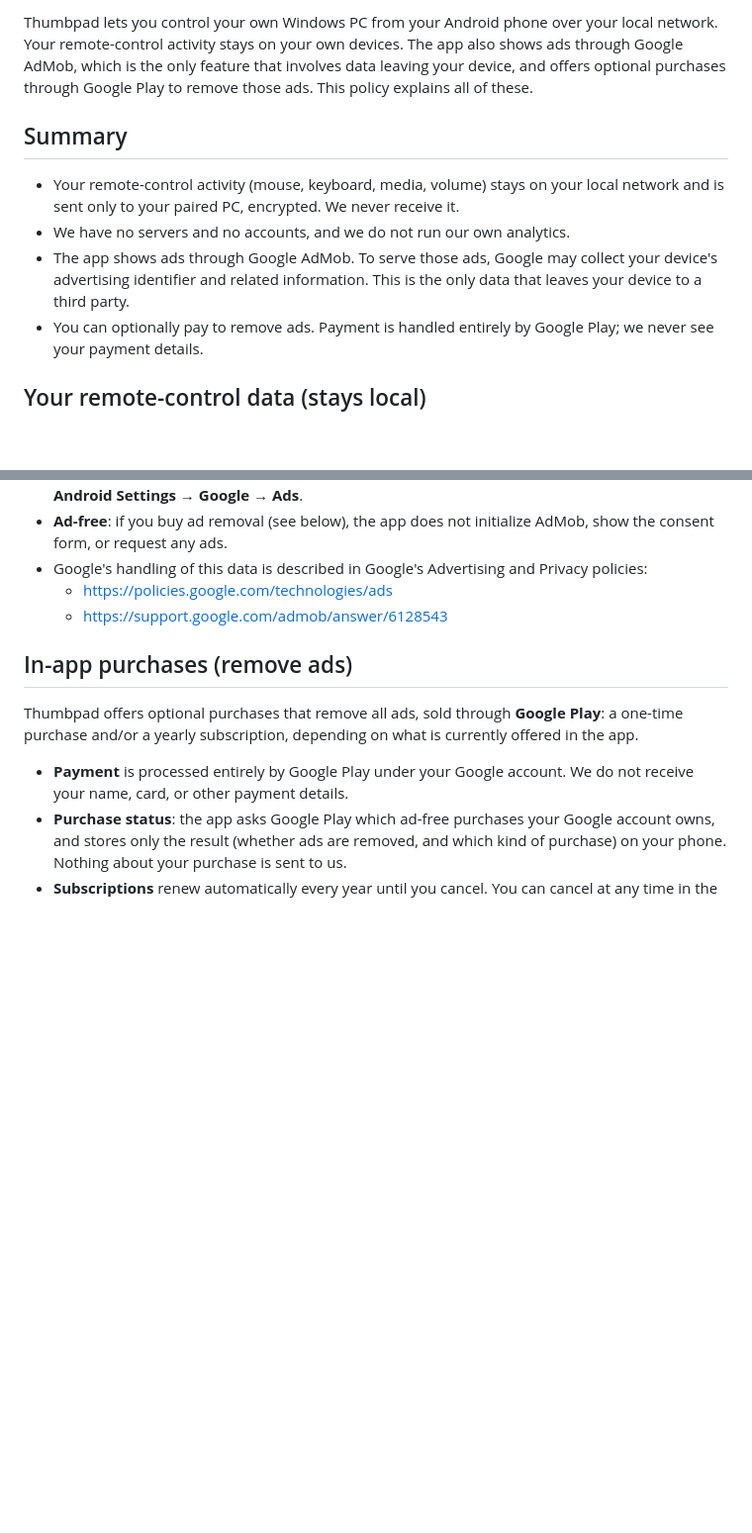
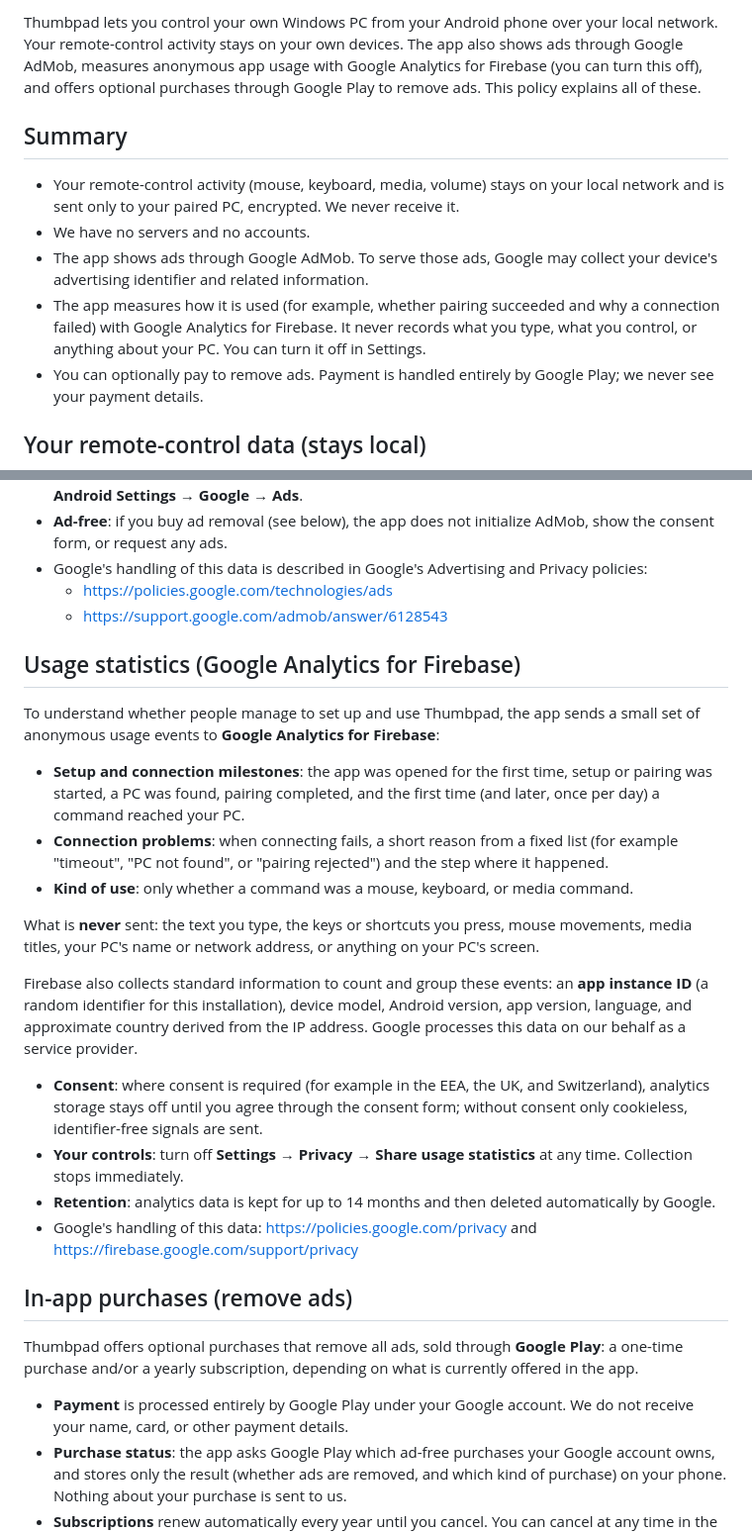
Before and after one commit to NCirit/thumbpad-releases, a Markdown page: PRIVACY.md, 2 parts joined by grey strips. Shown at 99% size. Rendered like a GitHub page; blank space fills up the shorter version.

Commit message:
Privacy policy: add usage statistics (Google Analytics for Firebase) section

```diff
--- a/PRIVACY.md
+++ b/PRIVACY.md
@@ -4,11 +4,12 @@ _Last updated: 5 October 2026_
 
-Thumbpad lets you control your own Windows PC from your Android phone over your local network. Your remote-control activity stays on your own devices. The app also shows ads through Google AdMob, which is the only feature that involves data leaving your device, and offers optional purchases through Google Play to remove those ads. This policy explains all of these.
+Thumbpad lets you control your own Windows PC from your Android phone over your local network. Your remote-control activity stays on your own devices. The app also shows ads through Google AdMob, measures anonymous app usage with Google Analytics for Firebase (you can turn this off), and offers optional purchases through Google Play to remove ads. This policy explains all of these.
 
 ## Summary
 
 - Your remote-control activity (mouse, keyboard, media, volume) stays on your local network and is sent only to your paired PC, encrypted. We never receive it.
-- We have no servers and no accounts, and we do not run our own analytics.
-- The app shows ads through Google AdMob. To serve those ads, Google may collect your device's advertising identifier and related information. This is the only data that leaves your device to a third party.
+- We have no servers and no accounts.
+- The app shows ads through Google AdMob. To serve those ads, Google may collect your device's advertising identifier and related information.
+- The app measures how it is used (for example, whether pairing succeeded and why a connection failed) with Google Analytics for Firebase. It never records what you type, what you control, or anything about your PC. You can turn it off in Settings.
 - You can optionally pay to remove ads. Payment is handled entirely by Google Play; we never see your payment details.
 
 ## Your remote-control data (stays local)
@@ -30,6 +31,23 @@ Thumbpad displays ads provided by **Google AdMob**: one full-screen ad when you
   - https://policies.google.com/technologies/ads
   - https://support.google.com/admob/answer/6128543
 
+## Usage statistics (Google Analytics for Firebase)
+
+To understand whether people manage to set up and use Thumbpad, the app sends a small set of anonymous usage events to **Google Analytics for Firebase**:
+
+- **Setup and connection milestones**: the app was opened for the first time, setup or pairing was started, a PC was found, pairing completed, and the first time (and later, once per day) a command reached your PC.
+- **Connection problems**: when connecting fails, a short reason from a fixed list (for example "timeout", "PC not found", or "pairing rejected") and the step where it happened.
+- **Kind of use**: only whether a command was a mouse, keyboard, or media command.
+
+What is **never** sent: the text you type, the keys or shortcuts you press, mouse movements, media titles, your PC's name or network address, or anything on your PC's screen.
+
+Firebase also collects standard information to count and group these events: an **app instance ID** (a random identifier for this installation), device model, Android version, app version, language, and approximate country derived from the IP address. Google processes this data on our behalf as a service provider.
+
+- **Consent**: where consent is required (for example in the EEA, the UK, and Switzerland), analytics storage stays off until you agree through the consent form; without consent only cookieless, identifier-free signals are sent.
+- **Your controls**: turn off **Settings → Privacy → Share usage statistics** at any time. Collection stops immediately.
+- **Retention**: analytics data is kept for up to 14 months and then deleted automatically by Google.
+- Google's handling of this data: https://policies.google.com/privacy and https://firebase.google.com/support/privacy
+
 ## In-app purchases (remove ads)
 
 Thumbpad offers optional purchases that remove all ads, sold through **Google Play**: a one-time purchase and/or a yearly subscription, depending on what is currently offered in the app.
```
Also changed, not shown: other parts of PRIVACY.md (+6 -4 lines).
